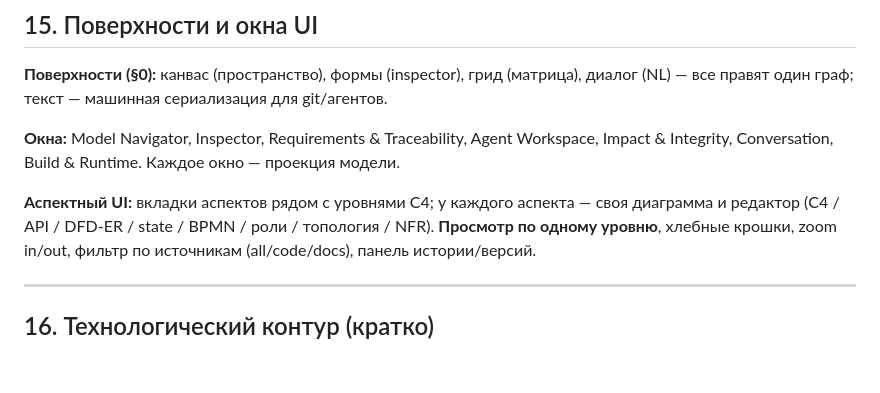
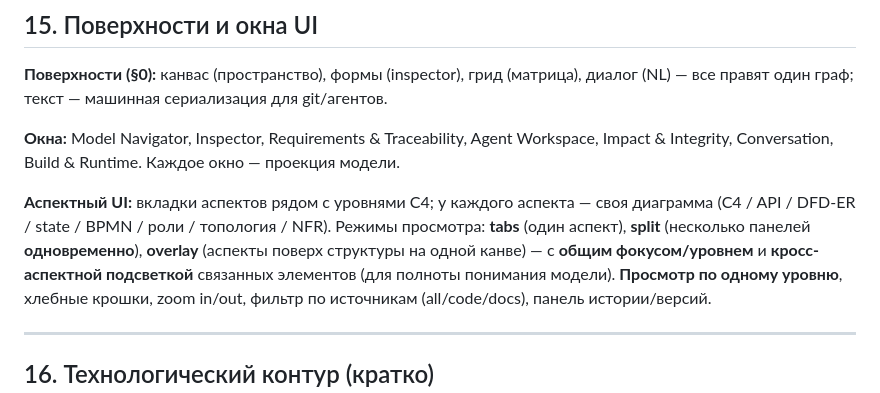
Before and after one commit to pol4/ArchIDE, a Markdown page: Concept.md, the part around the change. Rendered like a GitHub page; blank space fills up the shorter version.

```diff
--- a/Concept.md
+++ b/Concept.md
@@ -310,7 +310,10 @@ archide://v1
 Impact & Integrity, Conversation, Build & Runtime. Каждое окно — проекция модели.
 
 **Аспектный UI:** вкладки аспектов рядом с уровнями C4; у каждого аспекта — своя
-диаграмма и редактор (C4 / API / DFD-ER / state / BPMN / роли / топология / NFR).
+диаграмма (C4 / API / DFD-ER / state / BPMN / роли / топология / NFR). Режимы
+просмотра: **tabs** (один аспект), **split** (несколько панелей **одновременно**),
+**overlay** (аспекты поверх структуры на одной канве) — с **общим фокусом/уровнем** и
+**кросс-аспектной подсветкой** связанных элементов (для полноты понимания модели).
 **Просмотр по одному уровню**, хлебные крошки, zoom in/out, фильтр по источникам
 (all/code/docs), панель истории/версий.
 
```
Also changed, not shown: IMPLEMENTATION_PLAN.md (+17 -3 lines), ROADMAP.md (+5 -0 lines).
